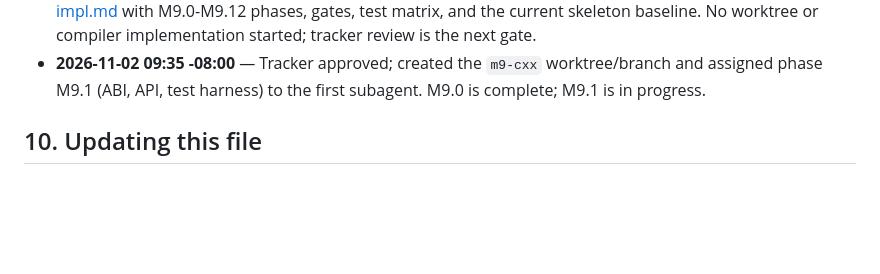
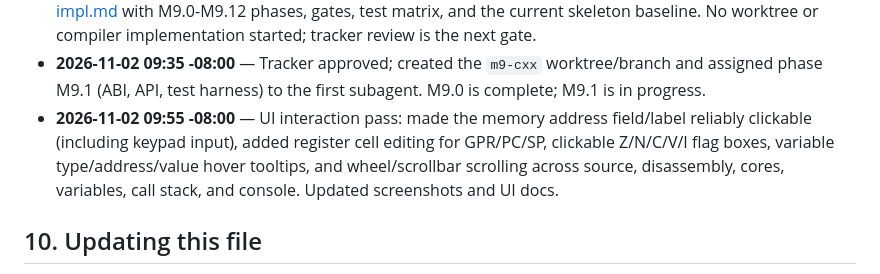
Before and after one commit to kevinwross/KR32, a Markdown page: implementation.md, the part around one of its changes. Rendered like a GitHub page; blank space fills up the shorter version.

```diff
--- a/implementation.md
+++ b/implementation.md
@@ -909,6 +909,12 @@ Newest entries at the bottom. Use the local time zone.
 - **2026-11-02 09:35 -08:00** — Tracker approved; created the `m9-cxx`
       worktree/branch and assigned phase M9.1 (ABI, API, test harness) to the
       first subagent. M9.0 is complete; M9.1 is in progress.
+- **2026-11-02 09:55 -08:00** — UI interaction pass: made the memory address
+      field/label reliably clickable (including keypad input), added register
+      cell editing for GPR/PC/SP, clickable Z/N/C/V/I flag boxes, variable
+      type/address/value hover tooltips, and wheel/scrollbar scrolling across
+      source, disassembly, cores, variables, call stack, and console. Updated
+      screenshots and UI docs.
 
 ## 10. Updating this file
 
```
Also changed, not shown: other parts of implementation.md (+1 -1 lines), docs/ui.md (+27 -8 lines), docs/screenshots/m6-debugger.png, 4 other files.
